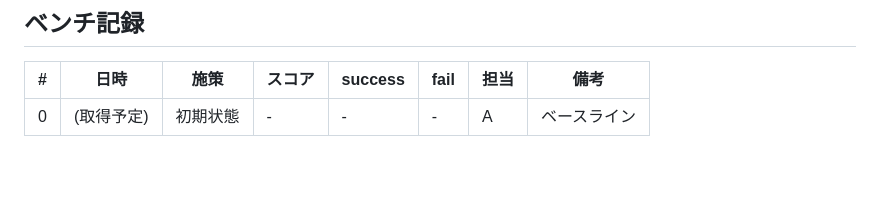
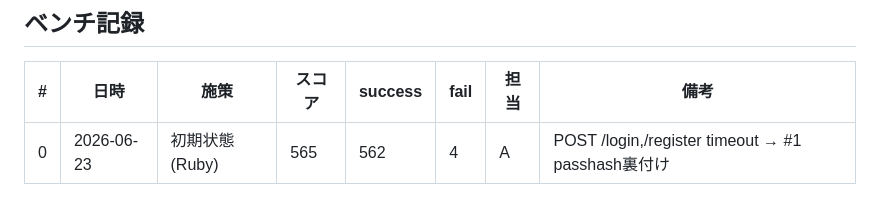
Before and after one commit to tm0nakamura/isugram, a Markdown page: MEASURE.md, the part around the change. Rendered like a GitHub page; blank space fills up the shorter version.

Commit message:
Record baseline #0: score 565 (login/register timeout confirms passhash bottleneck)
Co-Authored-By: Claude Opus 4.8 <noreply@anthropic.com>

```diff
--- a/MEASURE.md
+++ b/MEASURE.md
@@ -65,4 +65,4 @@ sudo pt-query-digest /var/log/mysql/slow.log
 ## ベンチ記録
 | # | 日時 | 施策 | スコア | success | fail | 担当 | 備考 |
 |---|------|------|--------|---------|------|------|------|
-| 0 | (取得予定) | 初期状態 | - | - | - | A | ベースライン |
+| 0 | 2026-06-23 | 初期状態(Ruby) | 565 | 562 | 4 | A | POST /login,/register timeout → #1 passhash裏付け |
```
